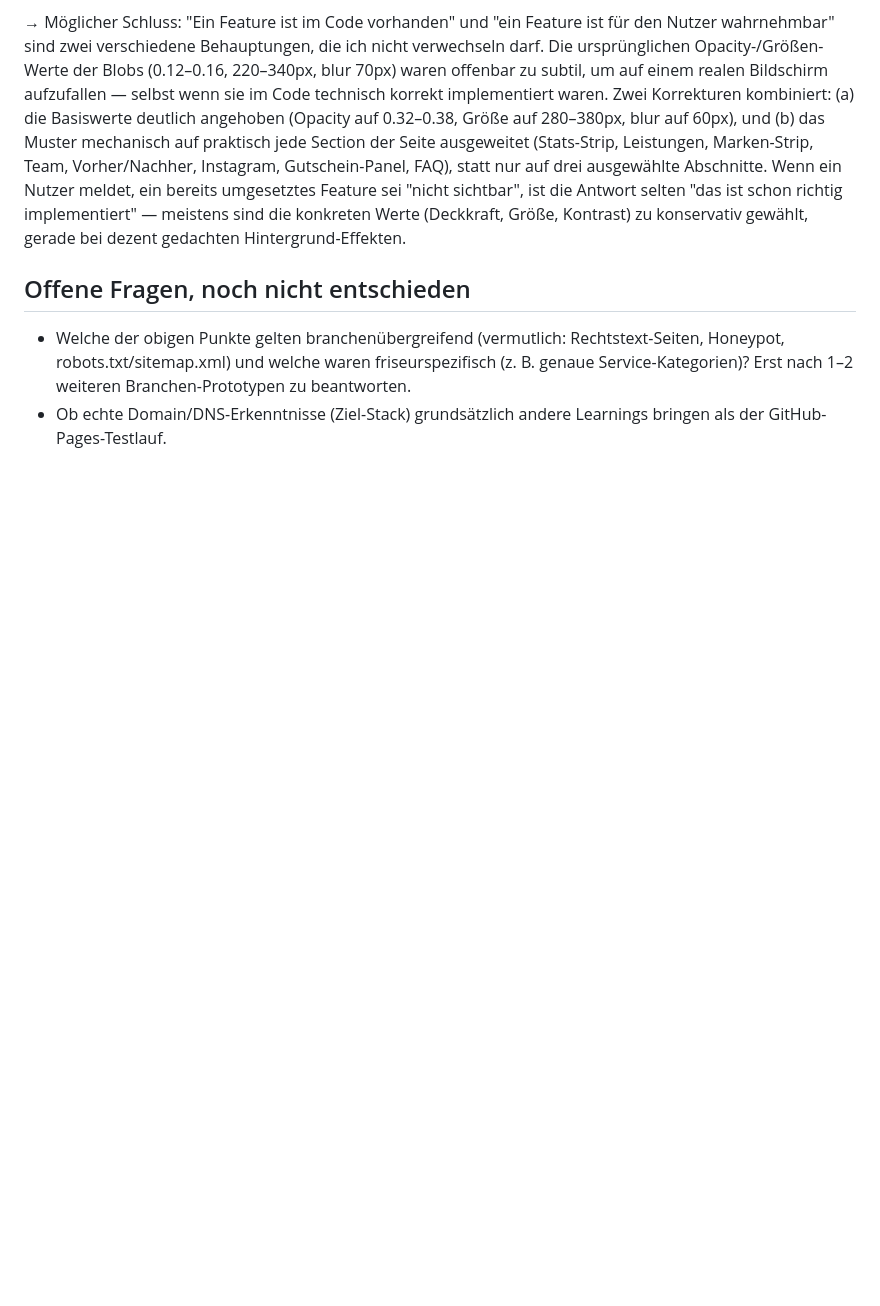
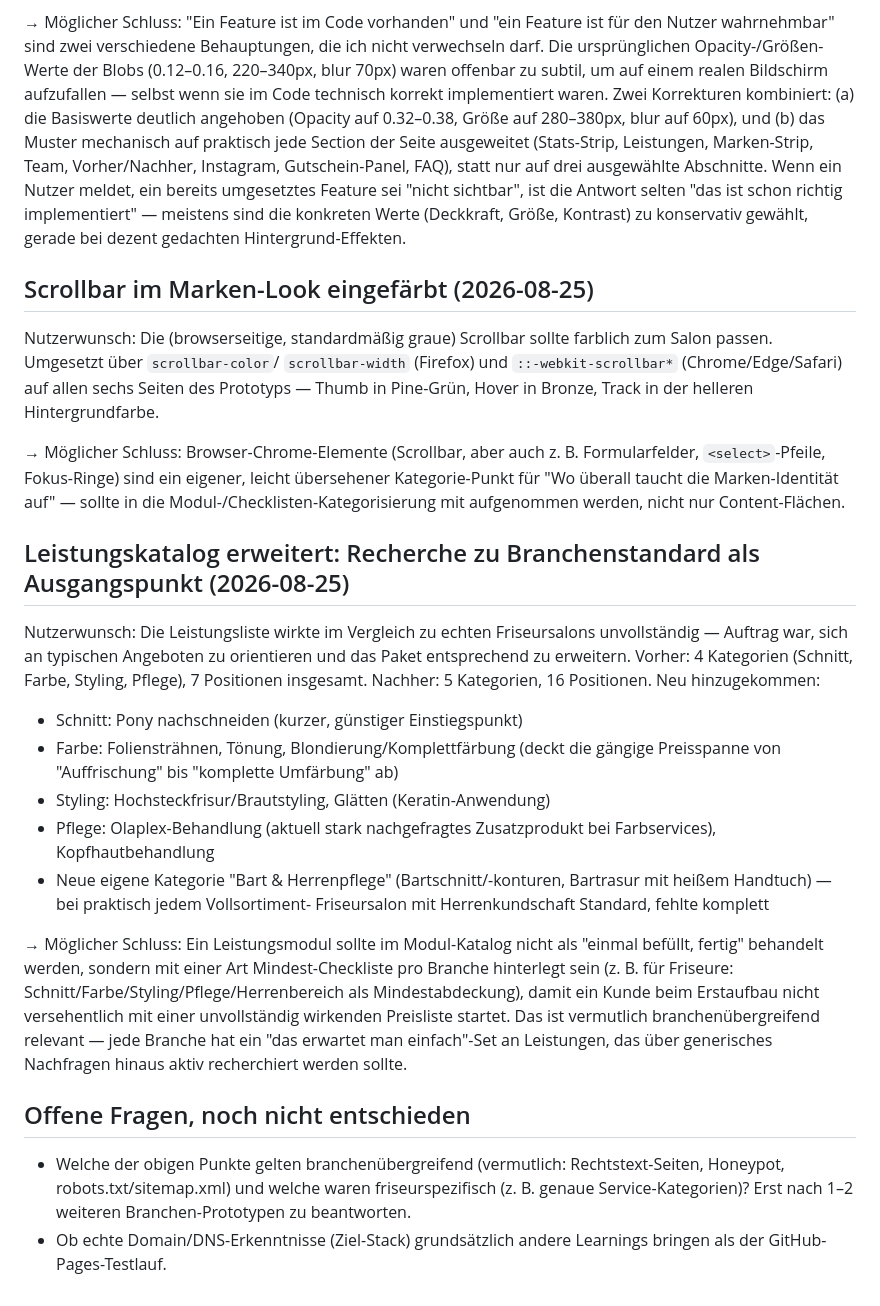
Before and after one commit to DandyLion22/website-builder-mas, a Markdown page: prototyp/erkenntnisse.md, the part around the change. Rendered like a GitHub page; blank space fills up the shorter version.

Commit message:
Erkenntnisse zu Scrollbar-Branding und Leistungskatalog-Erweiterung ergänzen
Co-Authored-By: Claude Sonnet 5 <noreply@anthropic.com>

```diff
--- a/prototyp/erkenntnisse.md
+++ b/prototyp/erkenntnisse.md
@@ -769,6 +769,48 @@ bereits umgesetztes Feature sei "nicht sichtbar", ist die Antwort selten
 Werte (Deckkraft, Größe, Kontrast) zu konservativ gewählt, gerade bei
 dezent gedachten Hintergrund-Effekten.
 
+## Scrollbar im Marken-Look eingefärbt (2026-08-25)
+
+Nutzerwunsch: Die (browserseitige, standardmäßig graue) Scrollbar sollte
+farblich zum Salon passen. Umgesetzt über `scrollbar-color`/
+`scrollbar-width` (Firefox) und `::-webkit-scrollbar*`
+(Chrome/Edge/Safari) auf allen sechs Seiten des Prototyps — Thumb in
+Pine-Grün, Hover in Bronze, Track in der helleren Hintergrundfarbe.
+
+→ Möglicher Schluss: Browser-Chrome-Elemente (Scrollbar, aber auch z. B.
+Formularfelder, `<select>`-Pfeile, Fokus-Ringe) sind ein eigener,
+leicht übersehener Kategorie-Punkt für "Wo überall taucht die
+Marken-Identität auf" — sollte in die Modul-/Checklisten-Kategorisierung
+mit aufgenommen werden, nicht nur Content-Flächen.
+
+## Leistungskatalog erweitert: Recherche zu Branchenstandard als Ausgangspunkt (2026-08-25)
+
+Nutzerwunsch: Die Leistungsliste wirkte im Vergleich zu echten
+Friseursalons unvollständig — Auftrag war, sich an typischen Angeboten
+zu orientieren und das Paket entsprechend zu erweitern. Vorher: 4
+Kategorien (Schnitt, Farbe, Styling, Pflege), 7 Positionen insgesamt.
+Nachher: 5 Kategorien, 16 Positionen. Neu hinzugekommen:
+
+- Schnitt: Pony nachschneiden (kurzer, günstiger Einstiegspunkt)
+- Farbe: Foliensträhnen, Tönung, Blondierung/Komplettfärbung (deckt die
+  gängige Preisspanne von "Auffrischung" bis "komplette Umfärbung" ab)
+- Styling: Hochsteckfrisur/Brautstyling, Glätten (Keratin-Anwendung)
+- Pflege: Olaplex-Behandlung (aktuell stark nachgefragtes Zusatzprodukt
+  bei Farbservices), Kopfhautbehandlung
+- Neue eigene Kategorie "Bart & Herrenpflege" (Bartschnitt/-konturen,
+  Bartrasur mit heißem Handtuch) — bei praktisch jedem Vollsortiment-
+  Friseursalon mit Herrenkundschaft Standard, fehlte komplett
+
+→ Möglicher Schluss: Ein Leistungsmodul sollte im Modul-Katalog nicht
+als "einmal befüllt, fertig" behandelt werden, sondern mit einer Art
+Mindest-Checkliste pro Branche hinterlegt sein (z. B. für Friseure:
+Schnitt/Farbe/Styling/Pflege/Herrenbereich als Mindestabdeckung), damit
+ein Kunde beim Erstaufbau nicht versehentlich mit einer unvollständig
+wirkenden Preisliste startet. Das ist vermutlich branchenübergreifend
+relevant — jede Branche hat ein "das erwartet man einfach"-Set an
+Leistungen, das über generisches Nachfragen hinaus aktiv recherchiert
+werden sollte.
+
 ## Offene Fragen, noch nicht entschieden
 
 - Welche der obigen Punkte gelten branchenübergreifend (vermutlich:
```
